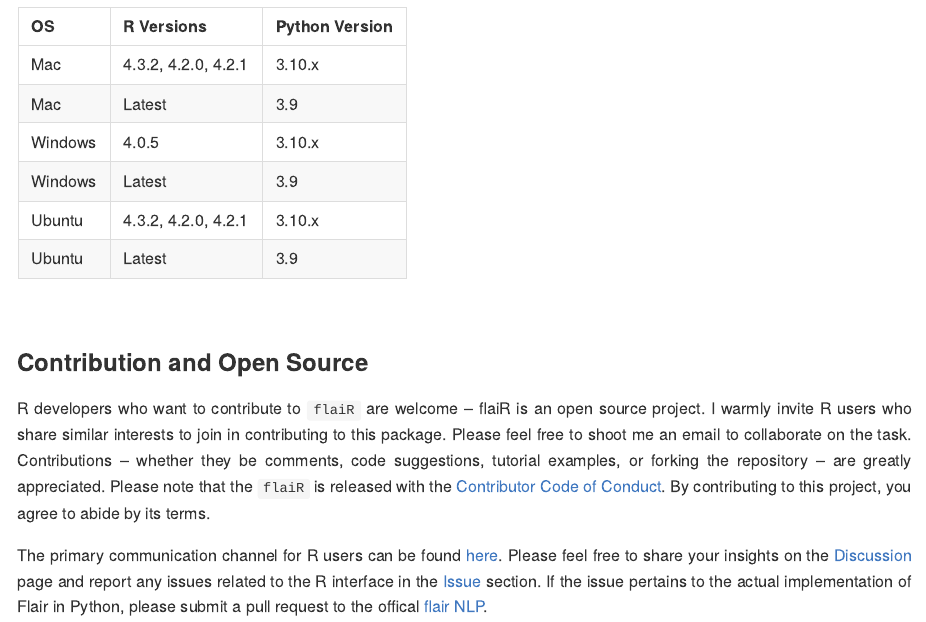
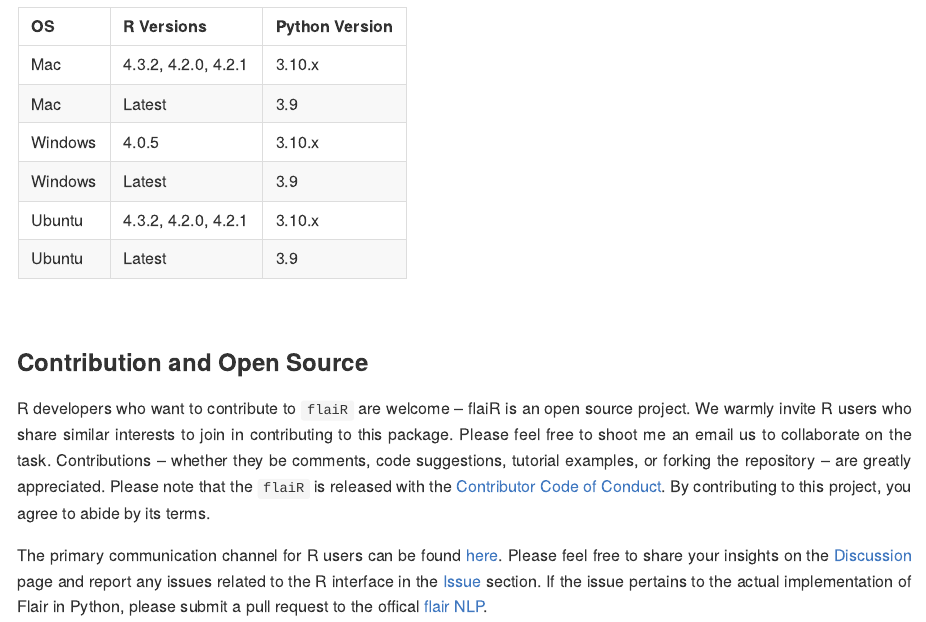
Before and after one commit to davidycliao/flaiR, an R Markdown document (README.Rmd): the page in a window 1100 px wide, from 700 px down. The pictures show the output file README.md that the author committed with the source, drawn offline in the style of GitHub; badge pictures from the web are left out.

Commit message:
UPDATE README

```diff
--- a/README.Rmd
+++ b/README.Rmd
@@ -81,7 +81,7 @@
 
 <div style="text-align: justify">
 
-R developers who want to contribute to `flaiR` are welcome – flaiR is an open source project. I warmly invite R users who share similar interests to join in contributing to this package. Please feel free to shoot me an email to collaborate on the task. Contributions – whether they be comments, code suggestions, tutorial examples, or forking the repository – are greatly appreciated. Please note that the `flaiR` is released with the [Contributor Code of Conduct](https://github.com/davidycliao/flaiR/blob/master/CONDUCT.md). By contributing to this project, you agree to abide by its terms.
+R developers who want to contribute to `flaiR` are welcome – flaiR is an open source project. We warmly invite R users who share similar interests to join in contributing to this package. Please feel free to shoot me an email us to collaborate on the task. Contributions – whether they be comments, code suggestions, tutorial examples, or forking the repository – are greatly appreciated. Please note that the `flaiR` is released with the [Contributor Code of Conduct](https://github.com/davidycliao/flaiR/blob/master/CONDUCT.md). By contributing to this project, you agree to abide by its terms.
 
 The primary communication channel for R users can be found [here](https://github.com/davidycliao/flaiR/discussions). Please feel free to share your insights on the [Discussion](https://github.com/davidycliao/flaiR/discussions) page and report any issues related to the R interface in the [Issue](https://github.com/davidycliao/flaiR/issues) section. If the issue pertains to the actual implementation of Flair in Python, please submit a pull request to the offical [flair NLP](https://github.com/flairnlp/flair).
 
```
Also changed, not shown: README.md.
